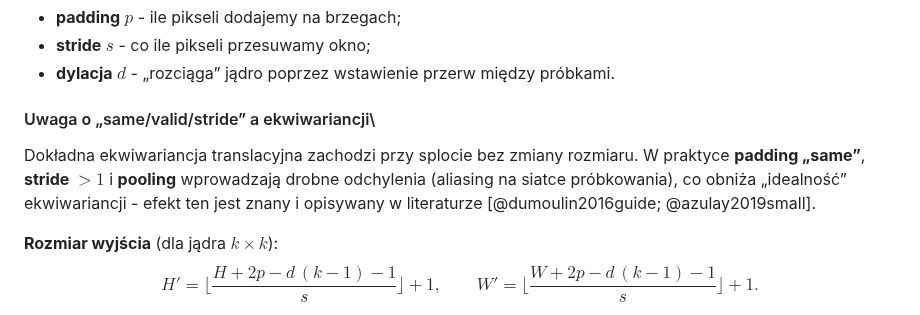
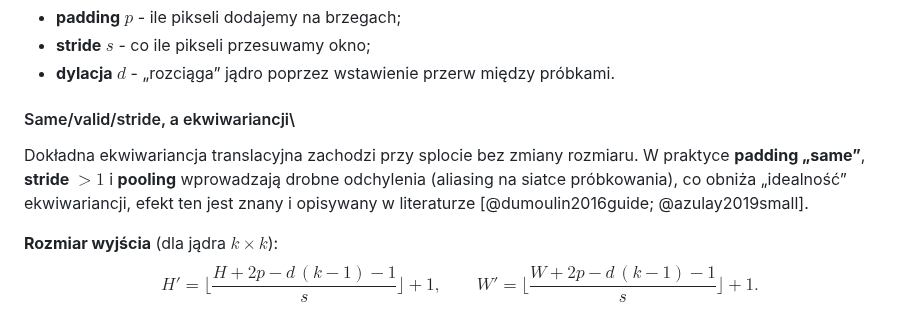
Before and after one commit to Fluorky/Rotated-datasets-evaluation-pipeline, a Markdown page: MasterThesis/master_thesis.md, the part around one of its changes. GitHub-like rendering.

Commit message:
Update master_thesis.md - Revise text in the definition chapters of the thesis - Text correction of Literature review

```diff
--- a/MasterThesis/master_thesis.md
+++ b/MasterThesis/master_thesis.md
@@ -342,12 +378,12 @@ Parametry „geometrii” warstwy:
 - **stride** $s$ - co ile pikseli przesuwamy okno;
 - **dylacja** $d$ - „rozciąga” jądro poprzez wstawienie przerw między próbkami.
 
-#### Uwaga o „same/valid/stride” a ekwiwariancji\
+#### Same/valid/stride, a ekwiwariancji\
 
 Dokładna ekwiwariancja translacyjna zachodzi przy splocie bez zmiany rozmiaru.
 W praktyce **padding „same”**, **stride $>1$** i **pooling** wprowadzają drobne
 odchylenia (aliasing na siatce próbkowania), co obniża „idealność”
-ekwiwariancji - efekt ten jest znany i opisywany w literaturze
+ekwiwariancji, efekt ten jest znany i opisywany w literaturze
 [@dumoulin2016guide; @azulay2019small].
 
 **Rozmiar wyjścia** (dla jądra $k\times k$):
```
Also changed, not shown: other parts of MasterThesis/master_thesis.md (+71 -36 lines).
